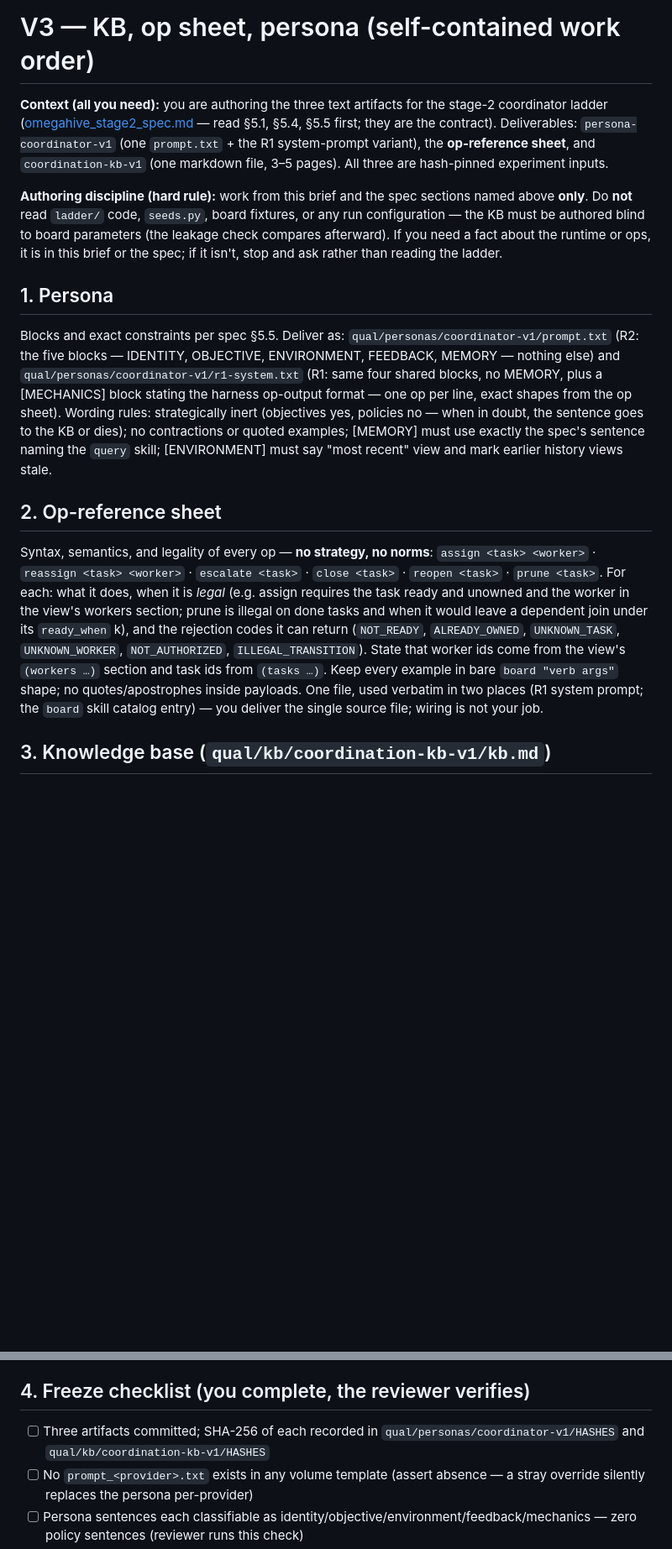
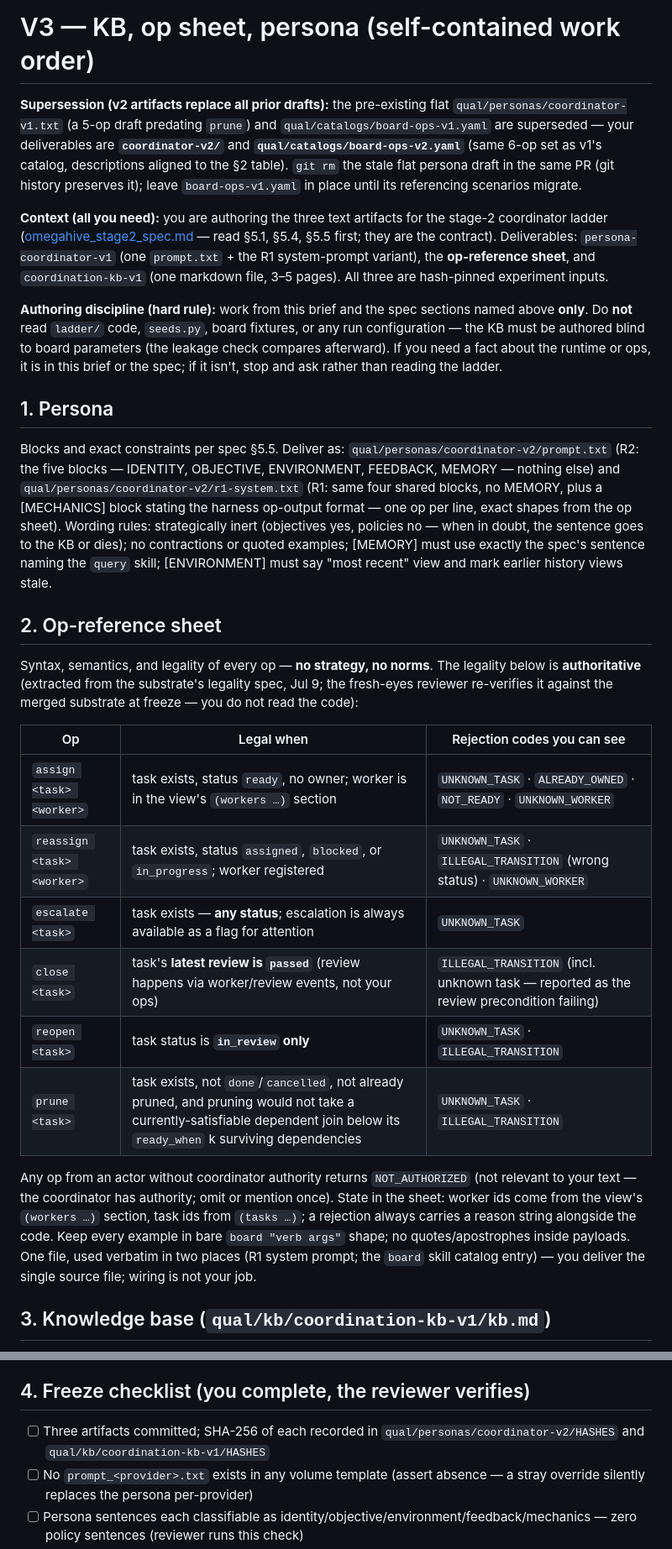
Before and after one commit to cassiopenachin/omegahive, a Markdown page: docs/omegahive_v3_kb_persona_brief.md, 2 parts joined by grey strips. Shown at 84% size. Drawn GitHub-style; blank space fills up the shorter version.

Commit message:
docs: V3 brief (authoritative op legality table, v2 deliverable paths); battery S3 → board-ops-v2
Brief: adds the supersession note (coordinator-v2 / board-ops-v2.yaml), the
authoritative op-legality table for all six ops, and updates the freeze-checklist
HASHES path to coordinator-v2. Battery spec: S3 scenario skills_catalog points at
board-ops-v2.yaml.

Co-Authored-By: Claude Opus 4.8 (1M context) <noreply@anthropic.com>

```diff
--- a/docs/omegahive_v3_kb_persona_brief.md
+++ b/docs/omegahive_v3_kb_persona_brief.md
@@ -1,4 +1,6 @@
 # V3 — KB, op sheet, persona (self-contained work order)
+
+**Supersession (v2 artifacts replace all prior drafts):** the pre-existing flat `qual/personas/coordinator-v1.txt` (a 5-op draft predating `prune`) and `qual/catalogs/board-ops-v1.yaml` are superseded — your deliverables are **`coordinator-v2/`** and **`qual/catalogs/board-ops-v2.yaml`** (same 6-op set as v1's catalog, descriptions aligned to the §2 table). `git rm` the stale flat persona draft in the same PR (git history preserves it); leave `board-ops-v1.yaml` in place until its referencing scenarios migrate.
 
 **Context (all you need):** you are authoring the three text artifacts for the stage-2 coordinator ladder ([omegahive_stage2_spec.md](omegahive_stage2_spec.md) — read §5.1, §5.4, §5.5 first; they are the contract). Deliverables: `persona-coordinator-v1` (one `prompt.txt` + the R1 system-prompt variant), the **op-reference sheet**, and `coordination-kb-v1` (one markdown file, 3–5 pages). All three are hash-pinned experiment inputs.
 
@@ -6,11 +8,22 @@
 
 ## 1. Persona
 
-Blocks and exact constraints per spec §5.5. Deliver as: `qual/personas/coordinator-v1/prompt.txt` (R2: the five blocks — IDENTITY, OBJECTIVE, ENVIRONMENT, FEEDBACK, MEMORY — nothing else) and `qual/personas/coordinator-v1/r1-system.txt` (R1: same four shared blocks, no MEMORY, plus a [MECHANICS] block stating the harness op-output format — one op per line, exact shapes from the op sheet). Wording rules: strategically inert (objectives yes, policies no — when in doubt, the sentence goes to the KB or dies); no contractions or quoted examples; [MEMORY] must use exactly the spec's sentence naming the `query` skill; [ENVIRONMENT] must say "most recent" view and mark earlier history views stale.
+Blocks and exact constraints per spec §5.5. Deliver as: `qual/personas/coordinator-v2/prompt.txt` (R2: the five blocks — IDENTITY, OBJECTIVE, ENVIRONMENT, FEEDBACK, MEMORY — nothing else) and `qual/personas/coordinator-v2/r1-system.txt` (R1: same four shared blocks, no MEMORY, plus a [MECHANICS] block stating the harness op-output format — one op per line, exact shapes from the op sheet). Wording rules: strategically inert (objectives yes, policies no — when in doubt, the sentence goes to the KB or dies); no contractions or quoted examples; [MEMORY] must use exactly the spec's sentence naming the `query` skill; [ENVIRONMENT] must say "most recent" view and mark earlier history views stale.
 
 ## 2. Op-reference sheet
 
-Syntax, semantics, and legality of every op — **no strategy, no norms**: `assign <task> <worker>` · `reassign <task> <worker>` · `escalate <task>` · `close <task>` · `reopen <task>` · `prune <task>`. For each: what it does, when it is *legal* (e.g. assign requires the task ready and unowned and the worker in the view's workers section; prune is illegal on done tasks and when it would leave a dependent join under its `ready_when` k), and the rejection codes it can return (`NOT_READY`, `ALREADY_OWNED`, `UNKNOWN_TASK`, `UNKNOWN_WORKER`, `NOT_AUTHORIZED`, `ILLEGAL_TRANSITION`). State that worker ids come from the view's `(workers …)` section and task ids from `(tasks …)`. Keep every example in bare `board "verb args"` shape; no quotes/apostrophes inside payloads. One file, used verbatim in two places (R1 system prompt; the `board` skill catalog entry) — you deliver the single source file; wiring is not your job.
+Syntax, semantics, and legality of every op — **no strategy, no norms**. The legality below is **authoritative** (extracted from the substrate's legality spec, Jul 9; the fresh-eyes reviewer re-verifies it against the merged substrate at freeze — you do not read the code):
+
+| Op | Legal when | Rejection codes you can see |
+|---|---|---|
+| `assign <task> <worker>` | task exists, status `ready`, no owner; worker is in the view's `(workers …)` section | `UNKNOWN_TASK` · `ALREADY_OWNED` · `NOT_READY` · `UNKNOWN_WORKER` |
+| `reassign <task> <worker>` | task exists, status `assigned`, `blocked`, or `in_progress`; worker registered | `UNKNOWN_TASK` · `ILLEGAL_TRANSITION` (wrong status) · `UNKNOWN_WORKER` |
+| `escalate <task>` | task exists — **any status**; escalation is always available as a flag for attention | `UNKNOWN_TASK` |
+| `close <task>` | task's **latest review is `passed`** (review happens via worker/review events, not your ops) | `ILLEGAL_TRANSITION` (incl. unknown task — reported as the review precondition failing) |
+| `reopen <task>` | task status is **`in_review` only** | `UNKNOWN_TASK` · `ILLEGAL_TRANSITION` |
+| `prune <task>` | task exists, not `done`/`cancelled`, not already pruned, and pruning would not take a currently-satisfiable dependent join below its `ready_when` k surviving dependencies | `UNKNOWN_TASK` · `ILLEGAL_TRANSITION` |
+
+Any op from an actor without coordinator authority returns `NOT_AUTHORIZED` (not relevant to your text — the coordinator has authority; omit or mention once). State in the sheet: worker ids come from the view's `(workers …)` section, task ids from `(tasks …)`; a rejection always carries a reason string alongside the code. Keep every example in bare `board "verb args"` shape; no quotes/apostrophes inside payloads. One file, used verbatim in two places (R1 system prompt; the `board` skill catalog entry) — you deliver the single source file; wiring is not your job.
 
 ## 3. Knowledge base (`qual/kb/coordination-kb-v1/kb.md`)
 
@@ -18,7 +31,7 @@ One markdown file, 3–5 pages, chunk-friendly headings. Content list (general c
 
 ## 4. Freeze checklist (you complete, the reviewer verifies)
 
-- [ ] Three artifacts committed; SHA-256 of each recorded in `qual/personas/coordinator-v1/HASHES` and `qual/kb/coordination-kb-v1/HASHES`
+- [ ] Three artifacts committed; SHA-256 of each recorded in `qual/personas/coordinator-v2/HASHES` and `qual/kb/coordination-kb-v1/HASHES`
 - [ ] No `prompt_<provider>.txt` exists in any volume template (assert absence — a stray override silently replaces the persona per-provider)
 - [ ] Persona sentences each classifiable as identity/objective/environment/feedback/mechanics — zero policy sentences (reviewer runs this check)
 - [ ] KB leakage check passed against the frozen board parameters (reviewer runs it — you never see those parameters)
```
Also changed, not shown: docs/omegahive_c2_battery_spec.md (+1 -1 lines).
